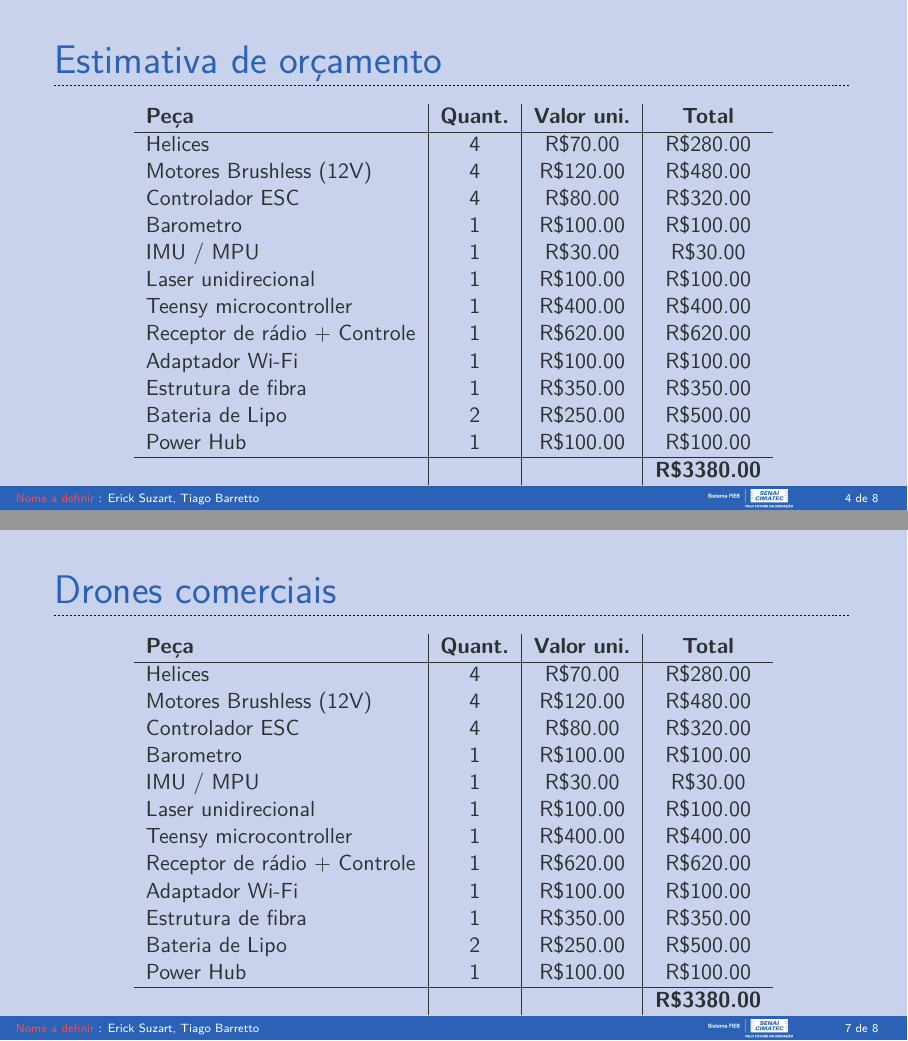
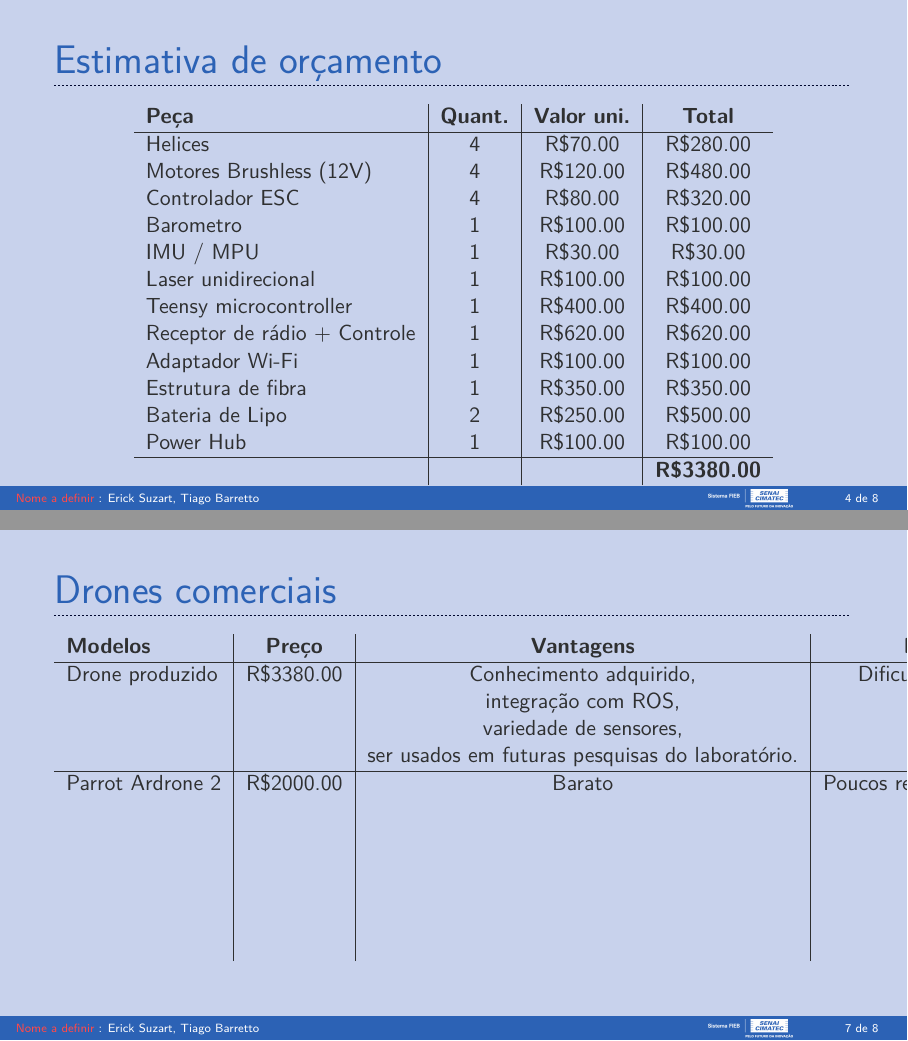
Before and after one commit to tiago369/drone-presentation, LaTeX slides (presentation.tex, which reads Sections/01-introduction.tex): pages 4 and 7 of 8, joined at a grey line. Compiled offline with LuaLaTeX; a missing font is replaced by an installed copy or a similar font.

Commit message:
txs auto checkin

```diff
--- a/Sections/01-introduction.tex
+++ b/Sections/01-introduction.tex
@@ -127,22 +127,23 @@
   \transdissolve[duration=0.5]
 
   \centering
-  \begin{tabular}{ l|c|c|c }
-    \textbf{Peça}                & \textbf{Quant.} & \textbf{Valor uni.} &   \textbf{Total}    \\ \hline
-    Helices                      &        4        &      R\$70.00       &      R\$280.00      \\
-    Motores Brushless (12V)      &        4        &      R\$120.00      &      R\$480.00      \\
-    Controlador ESC              &        4        &      R\$80.00       &      R\$320.00      \\
-    Barometro                    &        1        &      R\$100.00      &      R\$100.00      \\
-    IMU / MPU                    &        1        &      R\$30.00       &      R\$30.00       \\
-    Laser unidirecional          &        1        &      R\$100.00      &      R\$100.00      \\
-    Teensy microcontroller       &        1        &      R\$400.00      &      R\$400.00      \\
-    Receptor de rádio + Controle &        1        &      R\$620.00      &      R\$620.00      \\
-    Adaptador Wi-Fi              &        1        &      R\$100.00      &      R\$100.00      \\
-    Estrutura de fibra           &        1        &      R\$350.00      &      R\$350.00      \\
-    Bateria de Lipo              &        2        &      R\$250.00      &      R\$500.00      \\
-    Power Hub                    &        1        &      R\$100.00      &      R\$100.00      \\ \hline
-                                 &                 &                     & \textbf{R\$3380.00}
-  \end{tabular}
+
+\begin{tabular}{ l|c|c|c|c}
+  \textbf{Modelos}      & \textbf{Preço} &               \textbf{Vantagens}                &      \textbf{Desvantagens}      &       \textbf{Features}        \\ \hline
+  Drone produzido       &   R\$3380.00   &             Conhecimento adquirido,             &    Dificuldades de produção     &            5000mAh             \\
+                        &                &               integração com ROS,               &                                 &            4G DDR3             \\
+                        &                &             variedade de sensores,              &                                 &                                \\
+                        &                & ser usados em futuras pesquisas do laboratório. &                                 &                                \\ \hline
+  Parrot Ardrone 2      &   R\$2000.00   &                     Barato                      & Poucos recursos computacionais. &                                \\
+                        &                &                                                 &                                 & Built-In 1280 x 720p HD Camera \\
+                        &                &                                                 &                                 &             Wi-Fi              \\
+                        &                &                                                 &                                 &            1000mAh             \\
+                        &                &                                                 &                                 &   ARM Cortex A8 32bits 1GHz    \\
+                        &                &                                                 &                                 &            1GB DDR2            \\
+                        &                &                                                 &                                 &              ROS1              \\ %   COEX Clever drone     &  R\$2000.00  & Barato.       &   R\$320.00
+  %   COEX Clever drone &   R\$2000.00   &                     Barato.                     &            R\$320.00            &  \\ \hline
+\end{tabular}
+
 
   %*----------- notes
   \note[item]{Notes can help you to remember important information. Turn on the notes option.}
```
